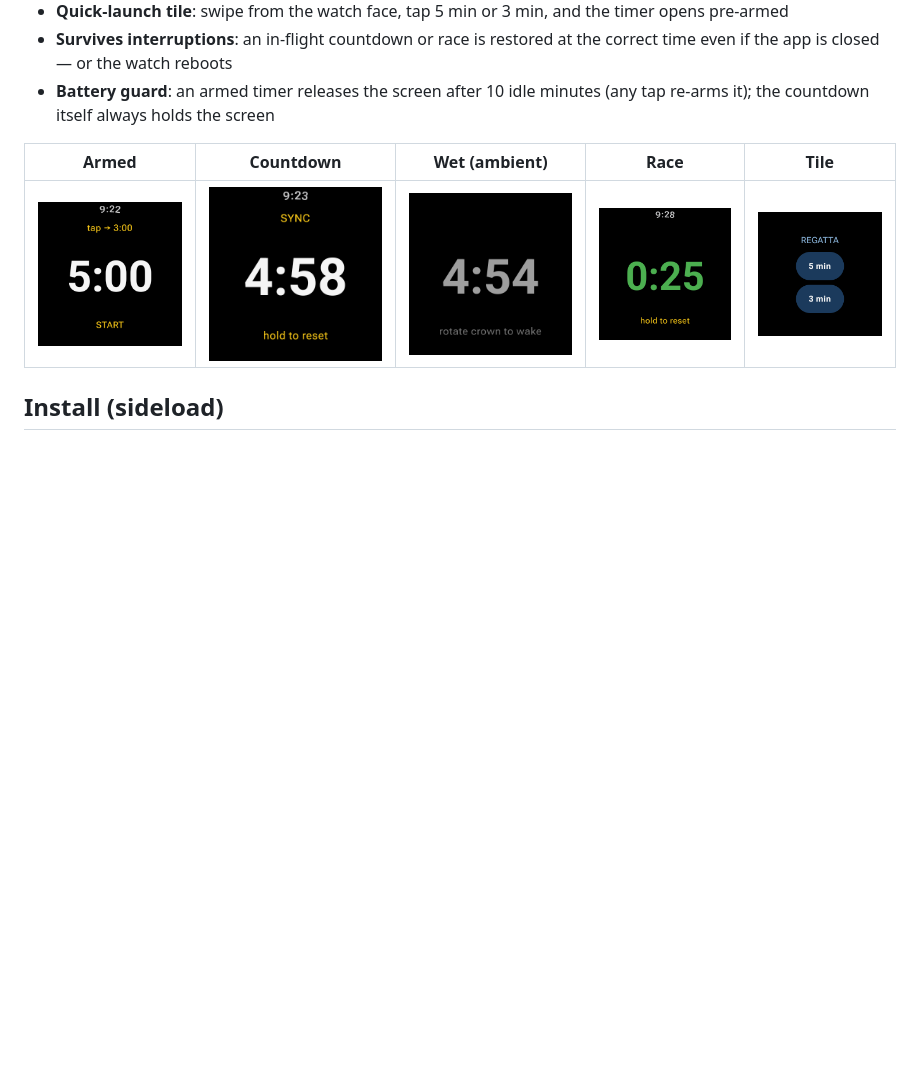
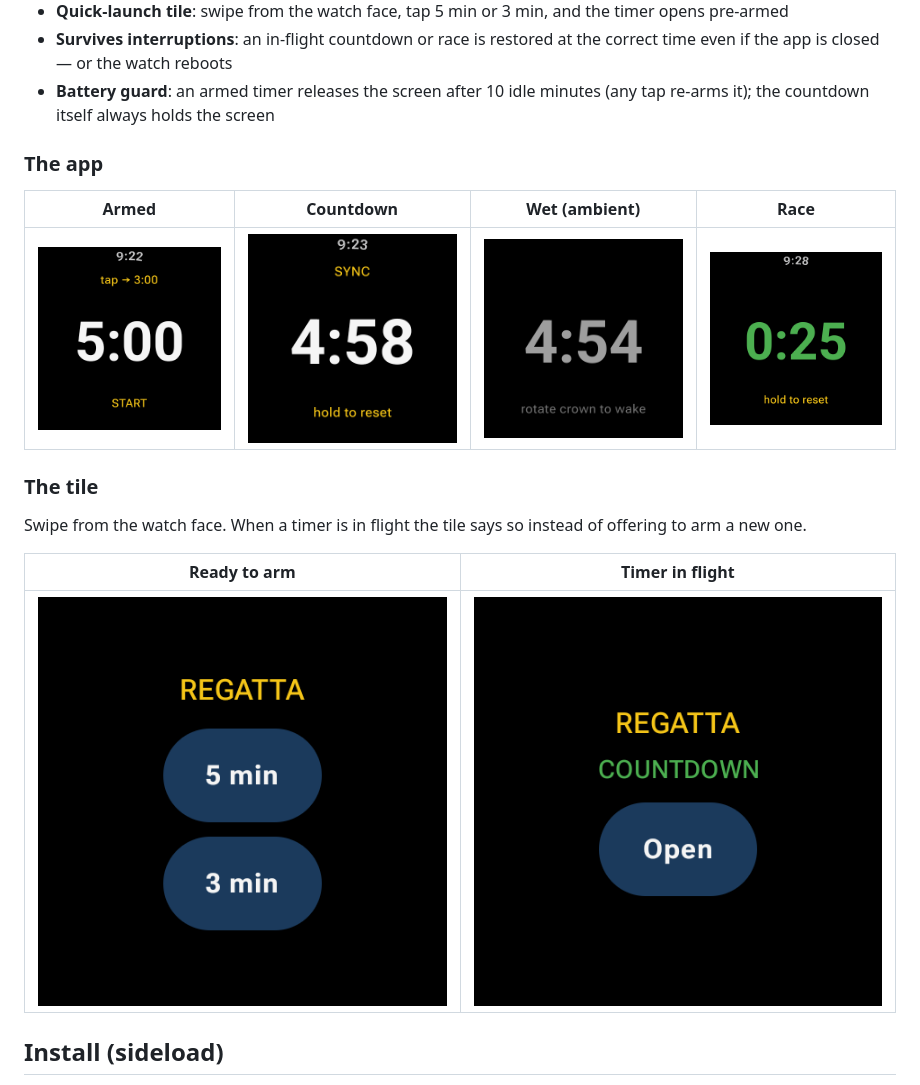
Before and after one commit to johnhringiv/regatta-timer, a Markdown page: README.md, the part around the change. Rendered like a GitHub page; pictures changed too: docs/screenshots/tile.png (deleted), docs/screenshots/tile_armed.png (added), docs/screenshots/tile_running.png (added); blank space fills up the shorter version.

Commit message:
Docs: split app and tile screenshot sections; both tile states shown
Co-Authored-By: Claude Fable 5 <noreply@anthropic.com>

```diff
--- a/README.md
+++ b/README.md
@@ -22,9 +22,19 @@ A sailing race start timer for Wear OS (built for and tested on the Pixel Watch
 - **Survives interruptions**: an in-flight countdown or race is restored at the correct time even if the app is closed — or the watch reboots
 - **Battery guard**: an armed timer releases the screen after 10 idle minutes (any tap re-arms it); the countdown itself always holds the screen
 
-| Armed | Countdown | Wet (ambient) | Race | Tile |
-|---|---|---|---|---|
-| ![Armed](docs/screenshots/armed.png) | ![Countdown](docs/screenshots/countdown.png) | ![Ambient](docs/screenshots/ambient.png) | ![Count-up](docs/screenshots/countup.png) | ![Tile](docs/screenshots/tile.png) |
+### The app
+
+| Armed | Countdown | Wet (ambient) | Race |
+|---|---|---|---|
+| ![Armed](docs/screenshots/armed.png) | ![Countdown](docs/screenshots/countdown.png) | ![Ambient](docs/screenshots/ambient.png) | ![Count-up](docs/screenshots/countup.png) |
+
+### The tile
+
+Swipe from the watch face. When a timer is in flight the tile says so instead of offering to arm a new one.
+
+| Ready to arm | Timer in flight |
+|---|---|
+| ![Tile armed](docs/screenshots/tile_armed.png) | ![Tile running](docs/screenshots/tile_running.png) |
 
 ## Install (sideload)
 
```
Also changed, not shown: 1 other file.
